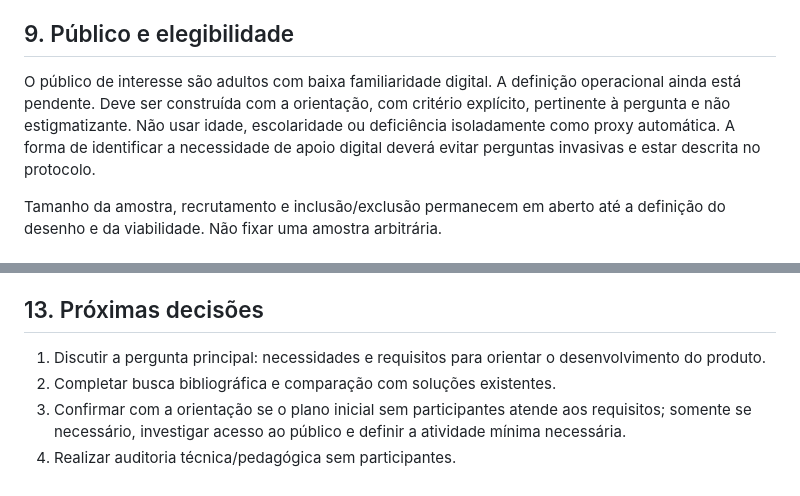
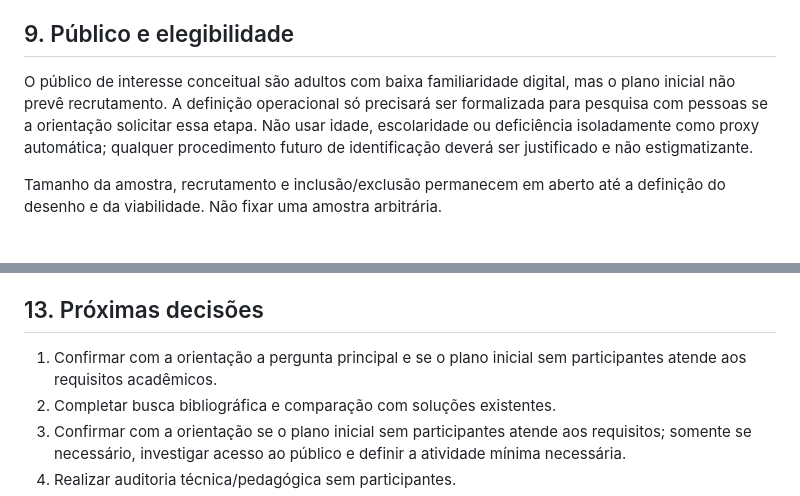
Before and after one commit to pablopcdossantos2-sys/repositorio-repo, a Markdown page: docs/protocolo-preliminar-avaliacao.md, 2 parts joined by grey strips. Drawn GitHub-style.

Commit message:
Alinha documentos ao escopo inicial sem participantes

```diff
--- a/docs/protocolo-preliminar-avaliacao.md
+++ b/docs/protocolo-preliminar-avaliacao.md
@@ -92,7 +92,7 @@ O plano de análise deve ser definido previamente. Resultados quantitativos pode
 
 ## 9. Público e elegibilidade
 
-O público de interesse são adultos com baixa familiaridade digital. A definição operacional ainda está pendente. Deve ser construída com a orientação, com critério explícito, pertinente à pergunta e não estigmatizante. Não usar idade, escolaridade ou deficiência isoladamente como proxy automática. A forma de identificar a necessidade de apoio digital deverá evitar perguntas invasivas e estar descrita no protocolo.
+O público de interesse conceitual são adultos com baixa familiaridade digital, mas o plano inicial não prevê recrutamento. A definição operacional só precisará ser formalizada para pesquisa com pessoas se a orientação solicitar essa etapa. Não usar idade, escolaridade ou deficiência isoladamente como proxy automática; qualquer procedimento futuro de identificação deverá ser justificado e não estigmatizante.
 
 Tamanho da amostra, recrutamento e inclusão/exclusão permanecem em aberto até a definição do desenho e da viabilidade. Não fixar uma amostra arbitrária.
 
@@ -120,7 +120,7 @@ A avaliação do protótipo pode indicar problemas de interface, acessibilidade,
 
 ## 13. Próximas decisões
 
-1. Discutir a pergunta principal: necessidades e requisitos para orientar o desenvolvimento do produto.
+1. Confirmar com a orientação a pergunta principal e se o plano inicial sem participantes atende aos requisitos acadêmicos.
 2. Completar busca bibliográfica e comparação com soluções existentes.
 3. Confirmar com a orientação se o plano inicial sem participantes atende aos requisitos; somente se necessário, investigar acesso ao público e definir a atividade mínima necessária.
 4. Realizar auditoria técnica/pedagógica sem participantes.
```
